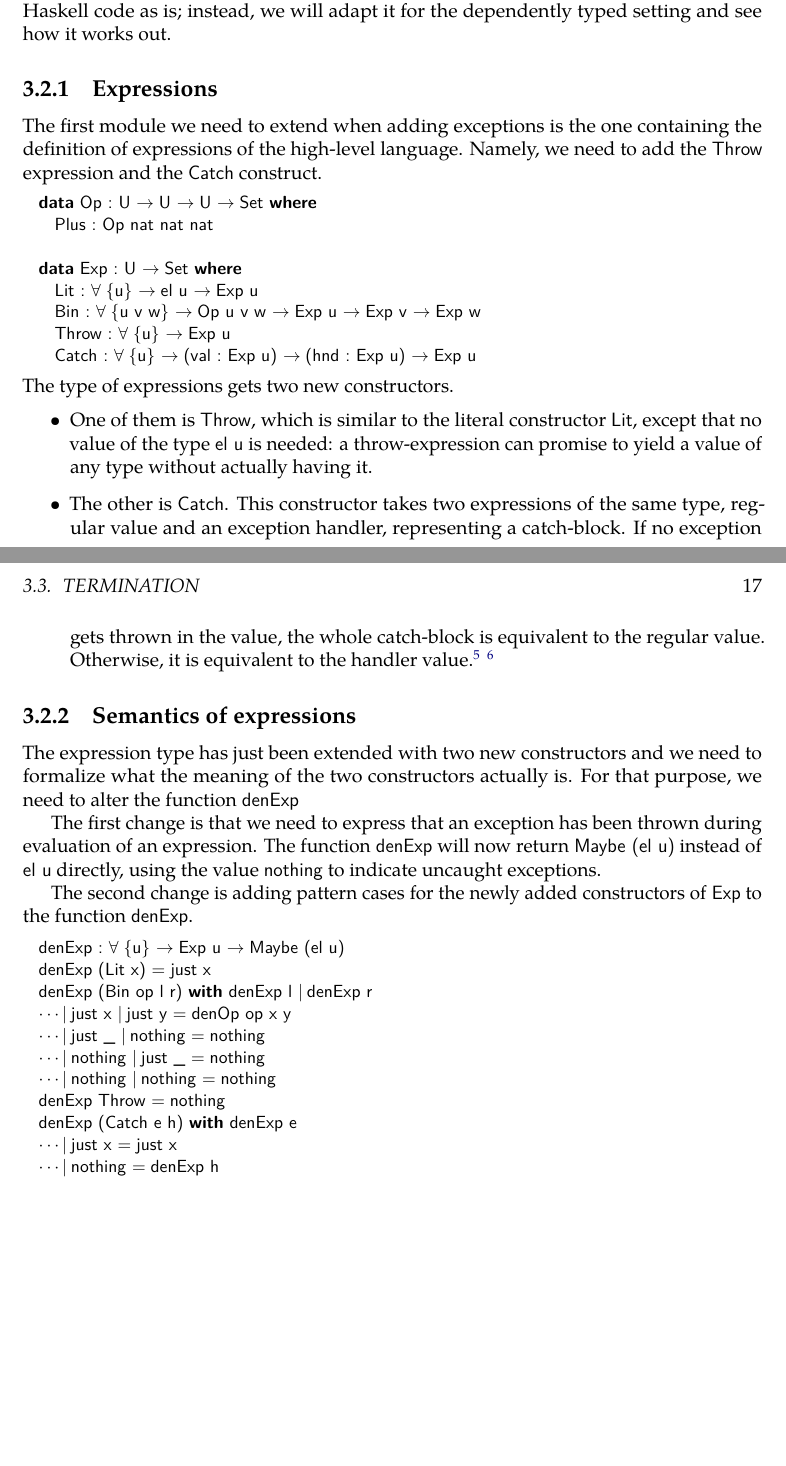
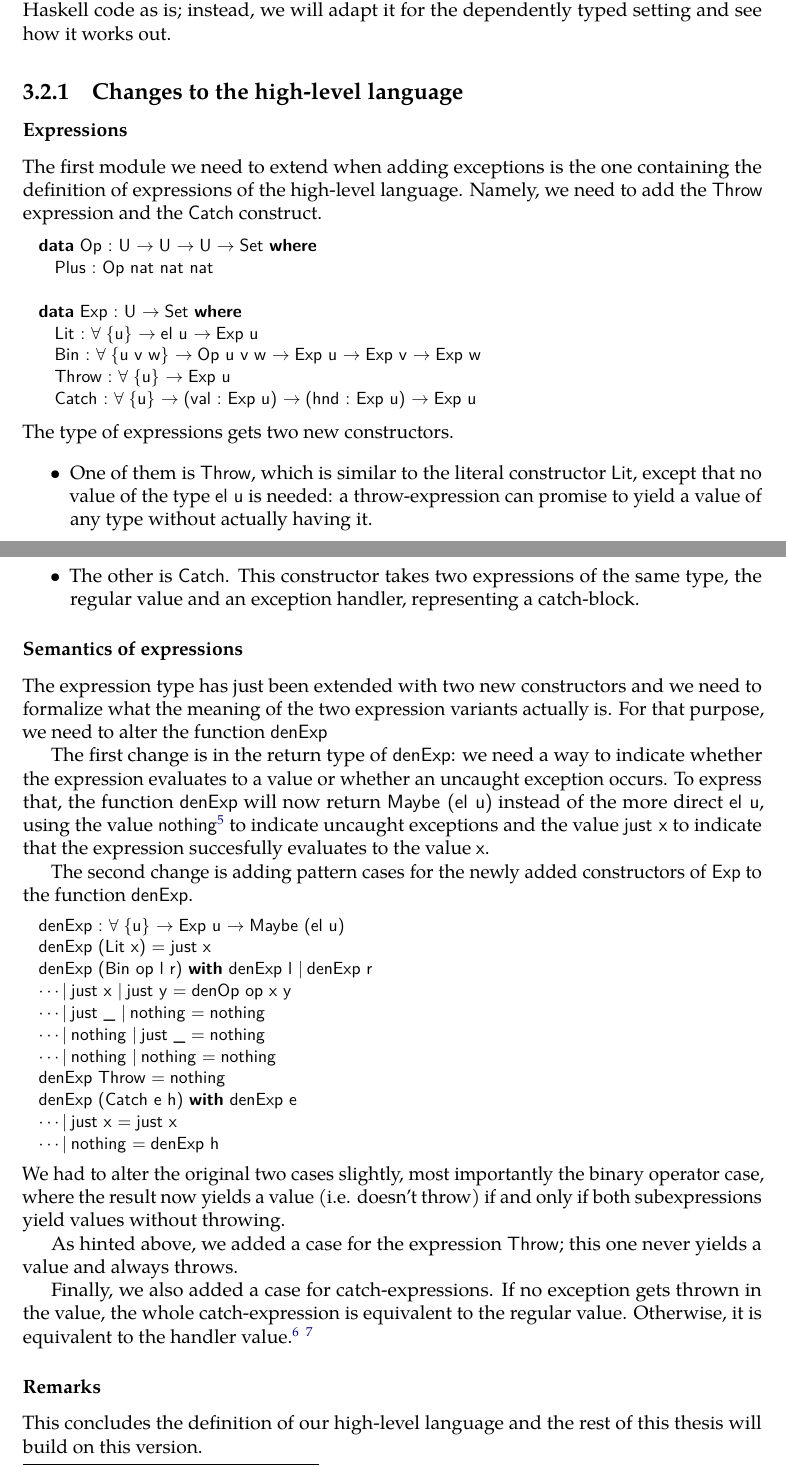
Before and after one commit to ziman/mgr-thesis, a LaTeX thesis (thesis.tex, which reads ch03-compiling.tex): two parts of pages 18 and 19 of 24, joined at a grey line, cut so that both start at the same text, the shorter picture padded with empty space. Compiled offline with pdfLaTeX.

Commit message:
Small reorganization.

```diff
--- a/ch03-compiling.tex
+++ b/ch03-compiling.tex
@@ -540,7 +540,9 @@ our aim is to create a dependently typed program, which means we don't want to
 copy the Haskell code as is; instead, we will adapt it for the dependently
 typed setting and see how it works out.
 
-\subsection{Expressions}
+\subsection{Changes to the high-level language}
+
+\subsubsection{Expressions}
 
 The first module we need to extend when adding exceptions is the one containing
 the definition of expressions of the high-level language. Namely, we need to
@@ -566,27 +568,25 @@ add the \ident{Throw} expression and the \ident{Catch} construct.
     actually having it.
 
   \item The other is \ident{Catch}. This constructor takes two expressions of
-    the same type, regular value and an exception handler, representing a
-    catch-block. If no exception gets thrown in the value, the whole
-    catch-block is equivalent to the regular value. Otherwise, it is equivalent
-    to the handler value.\footnote{Especially, if both values throw exceptions,
-    the catch-block propagates the exception thrown in the handler.}
-    \footnote{Hence, this constructor is similar to the combinator
-    \ident{mplus} in Haskell, which combines two possibly failing computations
-    in exactly the same way.}
+    the same type, the regular value and an exception handler, representing a
+    catch-block.
 
 \end{itemize}
 
-\subsection{Semantics of expressions}
+\subsubsection{Semantics of expressions}
 
 The expression type has just been extended with two new constructors and we
-need to formalize what the meaning of the two constructors actually is. For
-that purpose, we need to alter the function \ident{denExp}
+need to formalize what the meaning of the two expression variants actually is.
+For that purpose, we need to alter the function \ident{denExp}
 
-The first change is that we need to express that an exception has been thrown
-during evaluation of an expression. The function \ident{denExp} will now return
-\ident{Maybe (el u)} instead of \ident{el u} directly, using the value
-\ident{nothing} to indicate uncaught exceptions.
+The first change is in the return type of \ident{denExp}: we need a way to
+indicate whether the expression evaluates to a value or whether an uncaught
+exception occurs. To express that, the function \ident{denExp} will now return
+\ident{Maybe (el u)} instead of the more direct \ident{el u}, using the value
+\ident{nothing}\footnote{In contrast with Haskell, Agda uses lowercase initials
+of the constructors \ident{just} and \ident{nothing}.} to indicate uncaught
+exceptions and the value \ident{just x} to indicate that the expression
+succesfully evaluates to the value \ident{x}.
 
 The second change is adding pattern cases for the newly added constructors
 of \ident{Exp} to the function \ident{denExp}.
@@ -605,4 +605,26 @@ of \ident{Exp} to the function \ident{denExp}.
   \... | nothing = denExp h
 \end{code}
 
+\noindent We had to alter the original two cases slightly, most importantly the
+binary operator case, where the result now yields a value (i.e.  doesn't throw)
+if and only if both subexpressions yield values without throwing.
+
+As hinted above, we added a case for the expression \ident{Throw}; this one
+never yields a value and always throws.
+
+Finally, we also added a case for catch-expressions. If no exception gets
+thrown in the value, the whole catch-expression is equivalent to the regular
+value.  Otherwise, it is equivalent to the handler value.\footnote{Especially,
+  if both values throw exceptions, the catch-expression propagates the
+exception thrown in the handler.} \footnote{Hence, this constructor is similar
+to the combinator \ident{mplus} in Haskell, which combines two possibly failing
+computations in exactly the same way.}
+
+\subsubsection{Remarks}
+
+This concludes the definition of our high-level language and the rest of this thesis
+will build on this version.
+
+\subsection{Low-level language}
+
 \section{Termination}
```
